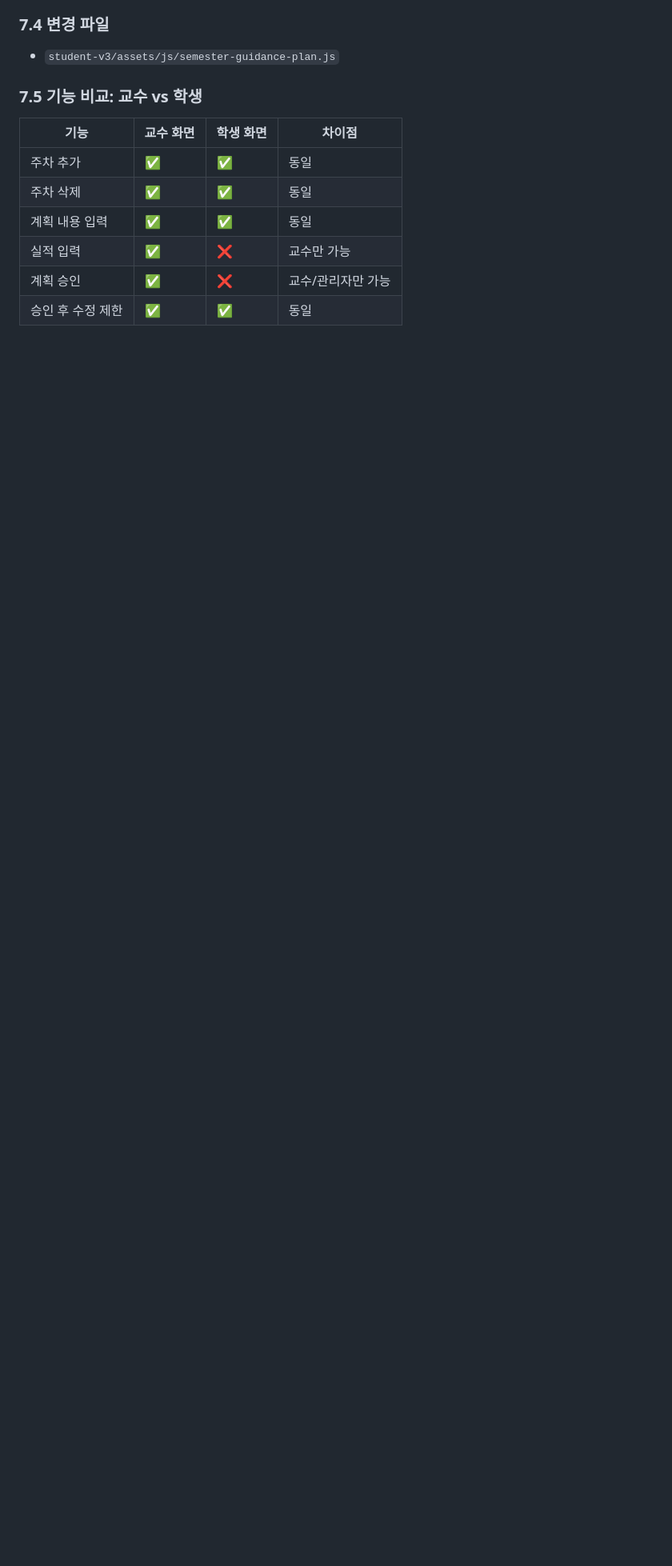
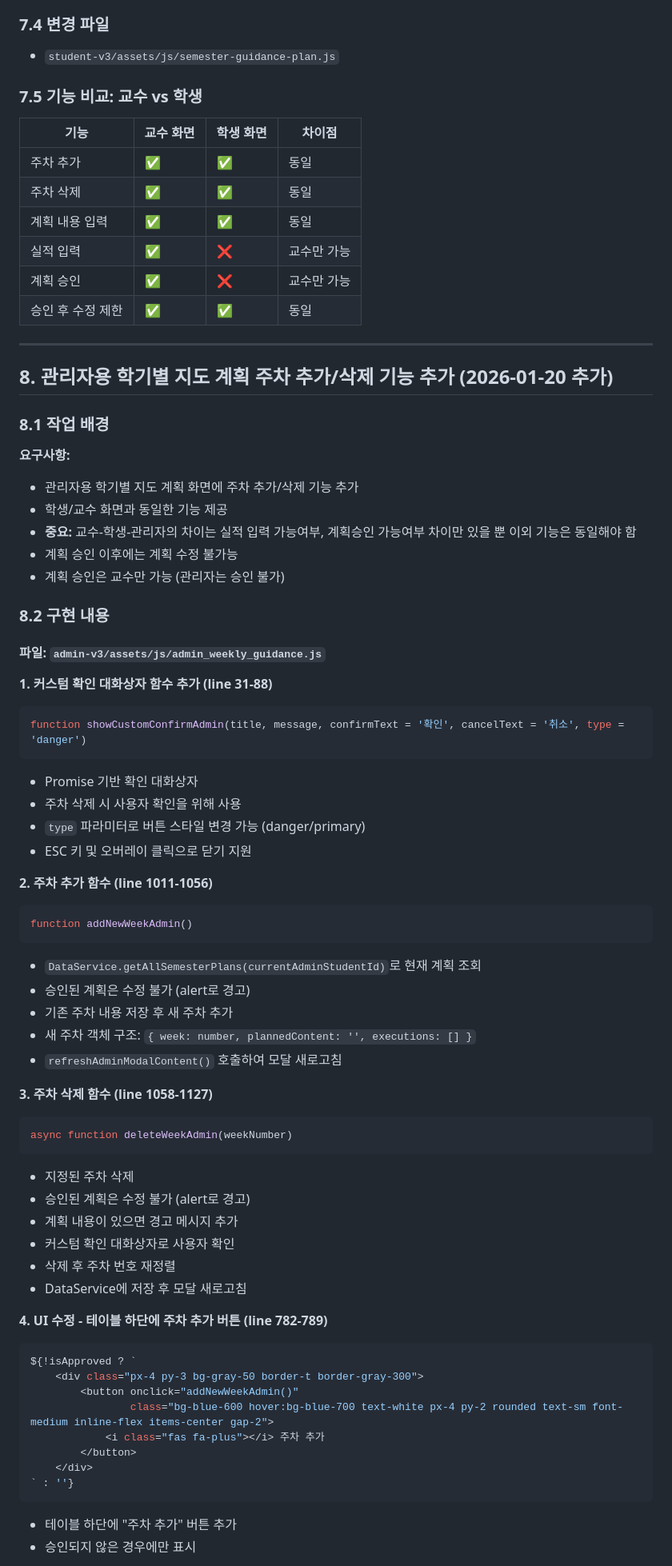
Before and after one commit to lemonsnack-rgb/hycu_new, a Markdown page: docs/session-2026-01-20-summary.md, the part around one of its changes. Shown at 80% size. Drawn GitHub-style; blank space fills up the shorter version.

Commit message:
docs: Update session summary with admin week management feature

````diff
--- a/docs/session-2026-01-20-summary.md
+++ b/docs/session-2026-01-20-summary.md
@@ -692,5 +693,67 @@ window.deleteWeekStudent = deleteWeekStudent;
 | 주차 삭제 | ✅ | ✅ | 동일 |
 | 계획 내용 입력 | ✅ | ✅ | 동일 |
 | 실적 입력 | ✅ | ❌ | 교수만 가능 |
-| 계획 승인 | ✅ | ❌ | 교수/관리자만 가능 |
+| 계획 승인 | ✅ | ❌ | 교수만 가능 |
 | 승인 후 수정 제한 | ✅ | ✅ | 동일 |
+
+---
+
+## 8. 관리자용 학기별 지도 계획 주차 추가/삭제 기능 추가 (2026-01-20 추가)
+
+### 8.1 작업 배경
+
+**요구사항:**
+- 관리자용 학기별 지도 계획 화면에 주차 추가/삭제 기능 추가
+- 학생/교수 화면과 동일한 기능 제공
+- **중요:** 교수-학생-관리자의 차이는 실적 입력 가능여부, 계획승인 가능여부 차이만 있을 뿐 이외 기능은 동일해야 함
+- 계획 승인 이후에는 계획 수정 불가능
+- 계획 승인은 교수만 가능 (관리자는 승인 불가)
+
+### 8.2 구현 내용
+
+#### 파일: `admin-v3/assets/js/admin_weekly_guidance.js`
+
+**1. 커스텀 확인 대화상자 함수 추가 (line 31-88)**
+```javascript
+function showCustomConfirmAdmin(title, message, confirmText = '확인', cancelText = '취소', type = 'danger')
+```
+- Promise 기반 확인 대화상자
+- 주차 삭제 시 사용자 확인을 위해 사용
+- `type` 파라미터로 버튼 스타일 변경 가능 (danger/primary)
+- ESC 키 및 오버레이 클릭으로 닫기 지원
+
+**2. 주차 추가 함수 (line 1011-1056)**
+```javascript
+function addNewWeekAdmin()
+```
+- `DataService.getAllSemesterPlans(currentAdminStudentId)`로 현재 계획 조회
+- 승인된 계획은 수정 불가 (alert로 경고)
+- 기존 주차 내용 저장 후 새 주차 추가
+- 새 주차 객체 구조: `{ week: number, plannedContent: '', executions: [] }`
+- `refreshAdminModalContent()` 호출하여 모달 새로고침
+
+**3. 주차 삭제 함수 (line 1058-1127)**
+```javascript
+async function deleteWeekAdmin(weekNumber)
+```
+- 지정된 주차 삭제
+- 승인된 계획은 수정 불가 (alert로 경고)
+- 계획 내용이 있으면 경고 메시지 추가
+- 커스텀 확인 대화상자로 사용자 확인
+- 삭제 후 주차 번호 재정렬
+- DataService에 저장 후 모달 새로고침
+
+**4. UI 수정 - 테이블 하단에 주차 추가 버튼 (line 782-789)**
+```javascript
+${!isApproved ? `
+    <div class="px-4 py-3 bg-gray-50 border-t border-gray-300">
+        <button onclick="addNewWeekAdmin()"
+                class="bg-blue-600 hover:bg-blue-700 text-white px-4 py-2 rounded text-sm font-medium inline-flex items-center gap-2">
+            <i class="fas fa-plus"></i> 주차 추가
+        </button>
+    </div>
+` : ''}
+```
+- 테이블 하단에 "주차 추가" 버튼 추가
+- 승인되지 않은 경우에만 표시
+
````
Also changed, not shown: other parts of docs/session-2026-01-20-summary.md (+71 -1 lines).
